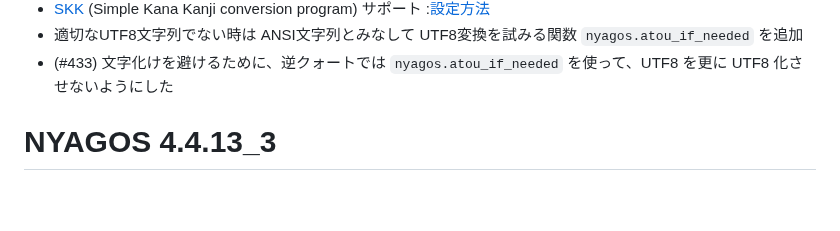
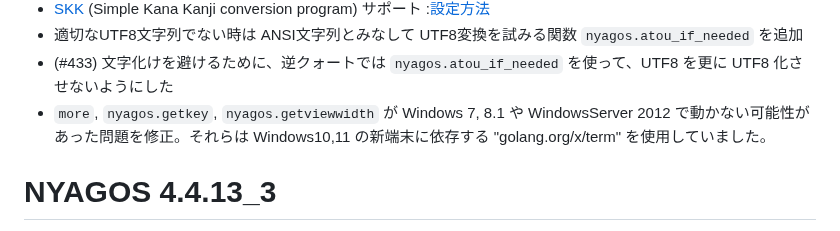
Before and after one commit to nyaosorg/nyagos, a Markdown page: docs/release_note_ja.md, the part around the change. GitHub-like rendering; blank space fills up the shorter version.

Commit message:
docs/release_note*.md: wrote about removing depending on Windows10

```diff
--- a/docs/release_note_ja.md
+++ b/docs/release_note_ja.md
@@ -10,6 +10,7 @@
 * [SKK] \(Simple Kana Kanji conversion program\) サポート :[設定方法][SKKSetUp]
 * 適切なUTF8文字列でない時は ANSI文字列とみなして UTF8変換を試みる関数 `nyagos.atou_if_needed` を追加
 * (#433) 文字化けを避けるために、逆クォートでは `nyagos.atou_if_needed` を使って、UTF8 を更に UTF8 化させないようにした
+* `more`, `nyagos.getkey`, `nyagos.getviewwidth` が Windows 7, 8.1 や WindowsServer 2012 で動かない可能性があった問題を修正。それらは Windows10,11 の新端末に依存する "golang.org/x/term" を使用していました。
 
 [SKK]: https://ja.wikipedia.org/wiki/SKK
 [SKKSetUp]: https://github.com/nyaosorg/nyagos/blob/master/docs/10-SetupSKK_ja.md
```
Also changed, not shown: docs/release_note_en.md (+1 -0 lines).
